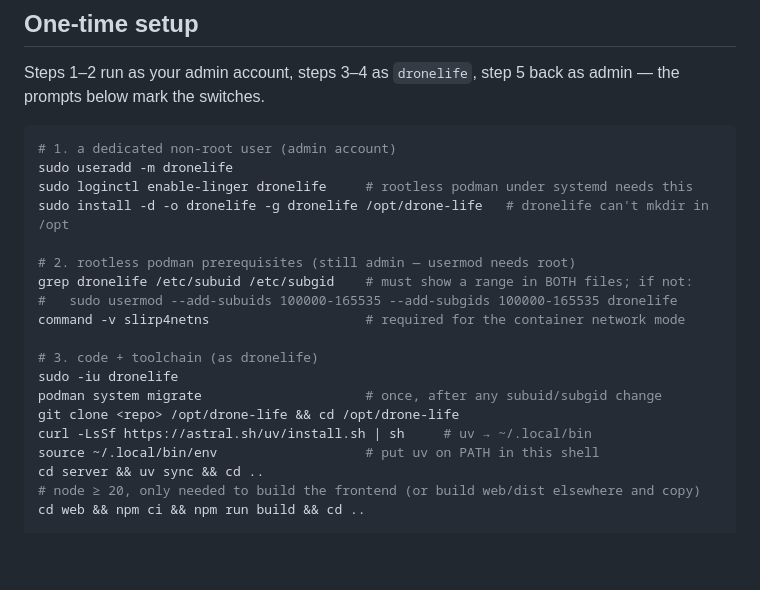
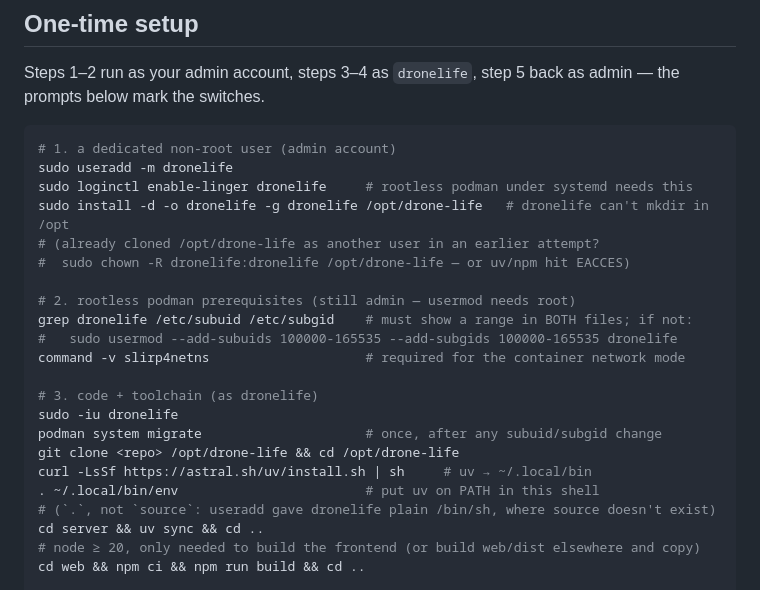
Before and after one commit to CG-AA/drone-life, a Markdown page: docs/DEPLOY.md, the part around the change. GitHub-like rendering; blank space fills up the shorter version.

Commit message:
docs: POSIX-safe uv PATH line, note chown for pre-existing clones
The default login shell useradd gives dronelife is /bin/sh, where
'source' doesn't exist — use '.' instead. Also note the chown -R
needed when /opt/drone-life was cloned by another user before the
install -d step existed (uv/npm otherwise fail with EACCES).

Co-Authored-By: Claude Fable 5 <noreply@anthropic.com>
Claude-Session: https://claude.ai/code/session_01KE9DaVD6RQ94YvbiUgtPM6

```diff
--- a/docs/DEPLOY.md
+++ b/docs/DEPLOY.md
@@ -15,6 +15,8 @@ admin — the prompts below mark the switches.
 sudo useradd -m dronelife
 sudo loginctl enable-linger dronelife     # rootless podman under systemd needs this
 sudo install -d -o dronelife -g dronelife /opt/drone-life   # dronelife can't mkdir in /opt
+# (already cloned /opt/drone-life as another user in an earlier attempt?
+#  sudo chown -R dronelife:dronelife /opt/drone-life — or uv/npm hit EACCES)
 
 # 2. rootless podman prerequisites (still admin — usermod needs root)
 grep dronelife /etc/subuid /etc/subgid    # must show a range in BOTH files; if not:
@@ -26,7 +28,8 @@ sudo -iu dronelife
 podman system migrate                     # once, after any subuid/subgid change
 git clone <repo> /opt/drone-life && cd /opt/drone-life
 curl -LsSf https://astral.sh/uv/install.sh | sh     # uv → ~/.local/bin
-source ~/.local/bin/env                   # put uv on PATH in this shell
+. ~/.local/bin/env                        # put uv on PATH in this shell
+# (`.`, not `source`: useradd gave dronelife plain /bin/sh, where source doesn't exist)
 cd server && uv sync && cd ..
 # node ≥ 20, only needed to build the frontend (or build web/dist elsewhere and copy)
 cd web && npm ci && npm run build && cd ..
```
